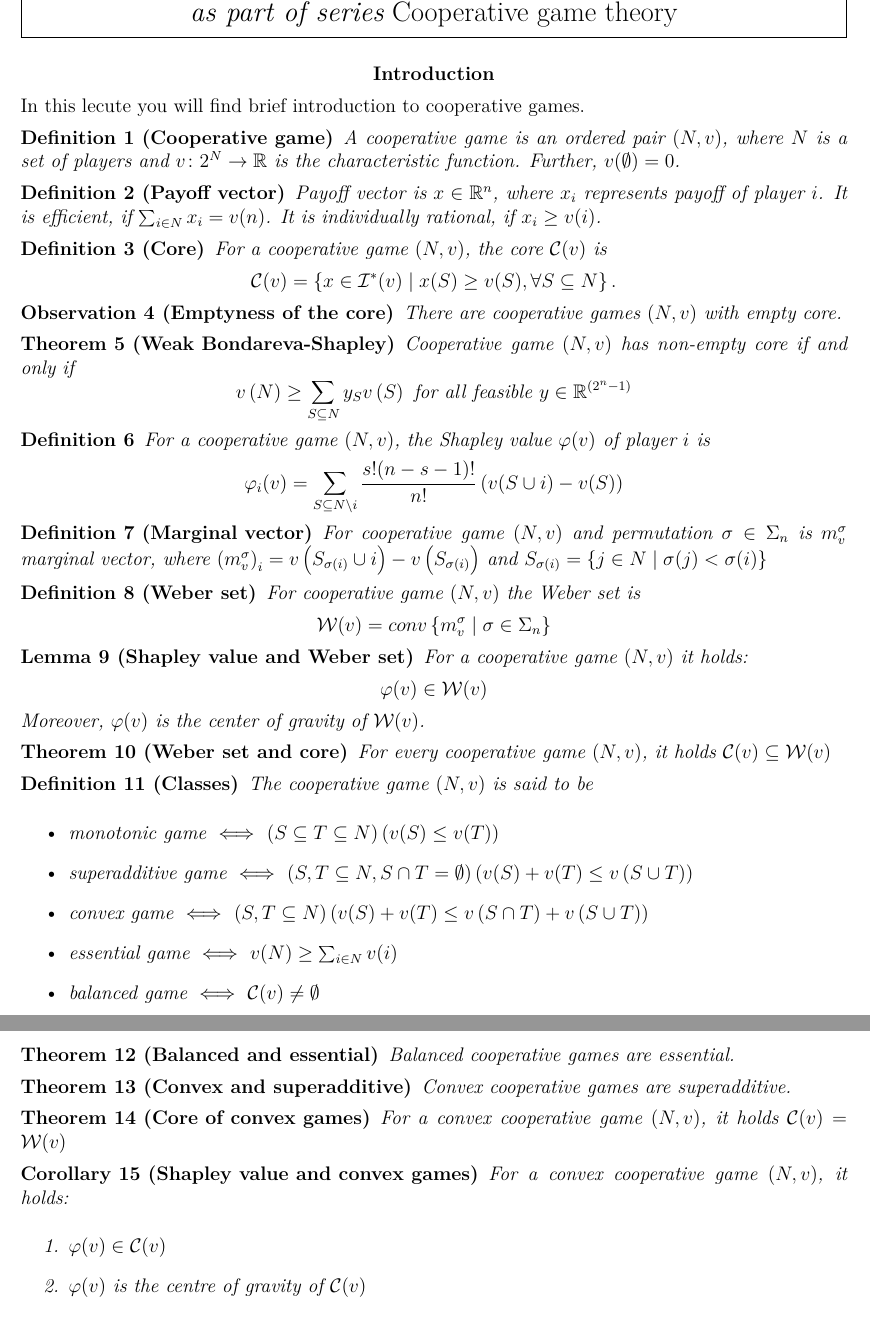
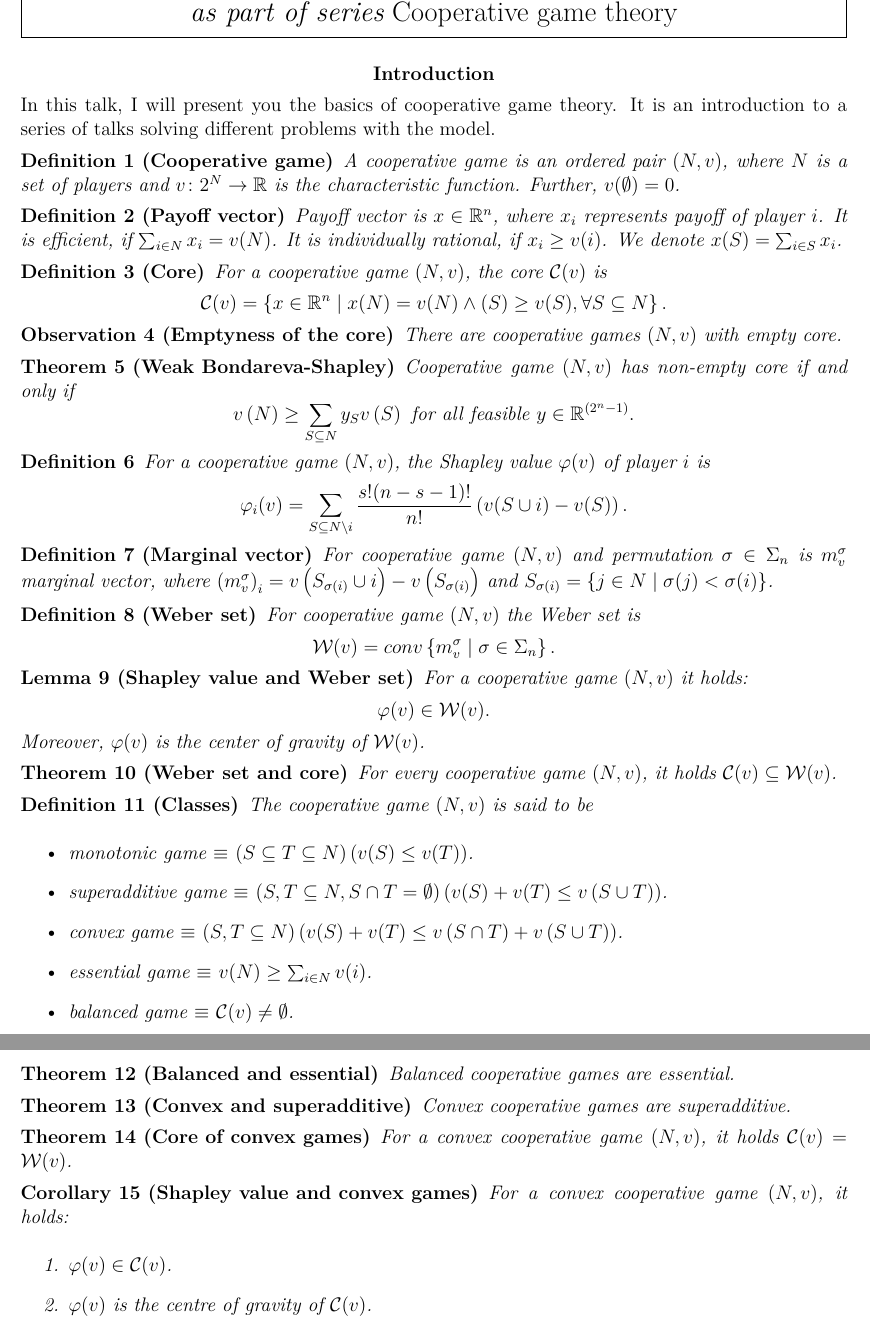
Before and after one commit to RicMuz/spring-school-2023-files, a LaTeX document (handout/handout_template.tex): two parts of pages 1 and 2 of 2, joined at a grey line, cut so that both start at the same text. Compiled offline with pdfLaTeX.

Commit message:
Add second version of handout

```diff
--- a/handout/handout_template.tex
+++ b/handout/handout_template.tex
@@ -287,20 +287,20 @@
 %%%%%%%%%%%%%%%%%%%%%%%%%%%%%%%%%%%%%%%%%%%%%%%%%%%%%%%%%%%%%%%
 %The beginning of your write up.
 \section{Introduction}
-In this lecute you will find brief introduction to cooperative games.
+In this talk, I will present you the basics of cooperative game theory. It is an introduction to a series of talks solving different problems with the model.
 
 \begin{definition}[Cooperative game]
   A cooperative game is an ordered pair $(N,v)$, where $N$ is a set of players and $v\colon 2^N \to \mathbb{R}$ is the characteristic function. Further, $v(\emptyset) = 0$.
 \end{definition}
 
 \begin{definition}[Payoff vector]
-  Payoff vector is $x \in \mathbb{R}^n$, where $x_i$ represents payoff of player $i$. It is efficient, if $\sum_{i \in N} x_i = v(n)$. It is individually rational, if $x_i \geq v(i)$.
+  Payoff vector is $x \in \mathbb{R}^n$, where $x_i$ represents payoff of player $i$. It is efficient, if $\sum_{i \in N} x_i = v(N)$. It is individually rational, if $x_i \geq v(i)$. We denote $x(S)=\sum_{i \in S} x_i$.
 \end{definition}
 
 \begin{definition}[Core]
   For a cooperative game $(N,v)$, the core $\mathcal{C}(v)$ is
   \[
-    \mathcal{C}(v) = \left\{x \in \mathcal{I}^*(v) \mid x(S) \geq v(S), \forall S \subseteq N \right\}.
+    \mathcal{C}(v) = \left\{x \in \mathbb{R}^n \mid x(N)=v(N) \land (S) \geq v(S), \forall S \subseteq N \right\}.
   \]
 \end{definition}
 
@@ -311,48 +311,48 @@ In this lecute you will find brief introduction to cooperative games.
 \begin{theorem}[Weak Bondareva-Shapley]
   Cooperative game $\left(N,v\right)$ has non-empty core if and only if
 	\[
-		v\left(N\right) \geq \sum_{S \subseteq N} y_S v\left(S\right)\text{ for all feasible }y \in \mathbb{R}^{\left(2^n-1\right)}
+		v\left(N\right) \geq \sum_{S \subseteq N} y_S v\left(S\right)\text{ for all feasible }y \in \mathbb{R}^{\left(2^n-1\right)}.
 	\]
 \end{theorem}
 
 \begin{definition}
   For a cooperative game $(N,v)$, the Shapley value $\phi(v)$ of player $i$ is
   \[
-    \phi_i(v) = \sum_{S \subseteq N \setminus i}\frac{s!(n-s-1)!}{n!}\left(v(S \cup i) - v(S)\right)
+    \phi_i(v) = \sum_{S \subseteq N \setminus i}\frac{s!(n-s-1)!}{n!}\left(v(S \cup i) - v(S)\right).
   \]
 \end{definition}
 
 \begin{definition}[Marginal vector]
-  For cooperative game $(N,v)$ and permutation $\sigma \in \Sigma_n$ is $m_v^\sigma$ marginal vector, where $\left(m_v^\sigma\right)_i = v\left(S_{\sigma(i)}\cup i\right)-v\left(S_{\sigma(i)}\right)$ and $S_{\sigma(i)}= \left\{j \in N \mid \sigma(j) < \sigma(i)\right\}$
+  For cooperative game $(N,v)$ and permutation $\sigma \in \Sigma_n$ is $m_v^\sigma$ marginal vector, where $\left(m_v^\sigma\right)_i = v\left(S_{\sigma(i)}\cup i\right)-v\left(S_{\sigma(i)}\right)$ and $S_{\sigma(i)}= \left\{j \in N \mid \sigma(j) < \sigma(i)\right\}$.
 \end{definition}
 
 \begin{definition}[Weber set]
   For cooperative game $(N,v)$ the Weber set is
   \[
-    \mathcal{W}(v)=conv\left\{m^{\sigma}_{v}\mid \sigma \in \Sigma_n\right\}
+    \mathcal{W}(v)=conv\left\{m^{\sigma}_{v}\mid \sigma \in \Sigma_n\right\}.
   \]
 \end{definition}
 
 \begin{lemma}[Shapley value and Weber set]
   For a cooperative game $(N,v)$ it holds:
 	\[
-    \phi(v) \in \mathcal{W}(v)
+    \phi(v) \in \mathcal{W}(v).
   \]
 	Moreover, $\phi(v)$ is the center of gravity of $\mathcal{W}(v)$.
 \end{lemma}
 
 \begin{theorem}[Weber set and core]
-  For every cooperative game $(N,v)$, it holds $\mathcal{C}(v) \subseteq \mathcal{W}(v)$
+  For every cooperative game $(N,v)$, it holds $\mathcal{C}(v) \subseteq \mathcal{W}(v)$.
 \end{theorem}
 
 \begin{definition}[Classes]
   The cooperative game $(N,v)$ is said to be
   \begin{itemize}
-    \item monotonic game $\iff$ $\left(S \subseteq T \subseteq N\right)\left(v(S) \leq v(T)\right)$
-		\item superadditive game $\iff$ $\left(S,T \subseteq N, S \cap T = \emptyset\right)\left(v(S)+v(T) \leq v\left(S \cup T\right)\right)$
-		\item convex game $\iff$ $\left(S,T \subseteq N\right)\left(v(S)+v(T) \leq v\left(S \cap T\right)+v\left(S \cup T\right)\right)$
-		\item essential game $\iff$ $v(N) \geq \sum_{i \in N} v(i)$
-		\item balanced game $\iff$ $\mathcal{C}(v) \neq \emptyset$
+    \item monotonic game $\equiv$ $\left(S \subseteq T \subseteq N\right)\left(v(S) \leq v(T)\right)$.
+		\item superadditive game $\equiv$ $\left(S,T \subseteq N, S \cap T = \emptyset\right)\left(v(S)+v(T) \leq v\left(S \cup T\right)\right)$.
+		\item convex game $\equiv$ $\left(S,T \subseteq N\right)\left(v(S)+v(T) \leq v\left(S \cap T\right)+v\left(S \cup T\right)\right)$.
+		\item essential game $\equiv$ $v(N) \geq \sum_{i \in N} v(i)$.
+		\item balanced game $\equiv$ $\mathcal{C}(v) \neq \emptyset$.
   \end{itemize}
 \end{definition}
 
```
Also changed, not shown: handout/handout_template.pdf, handout/handout_template.tex (6 more changed lines).
